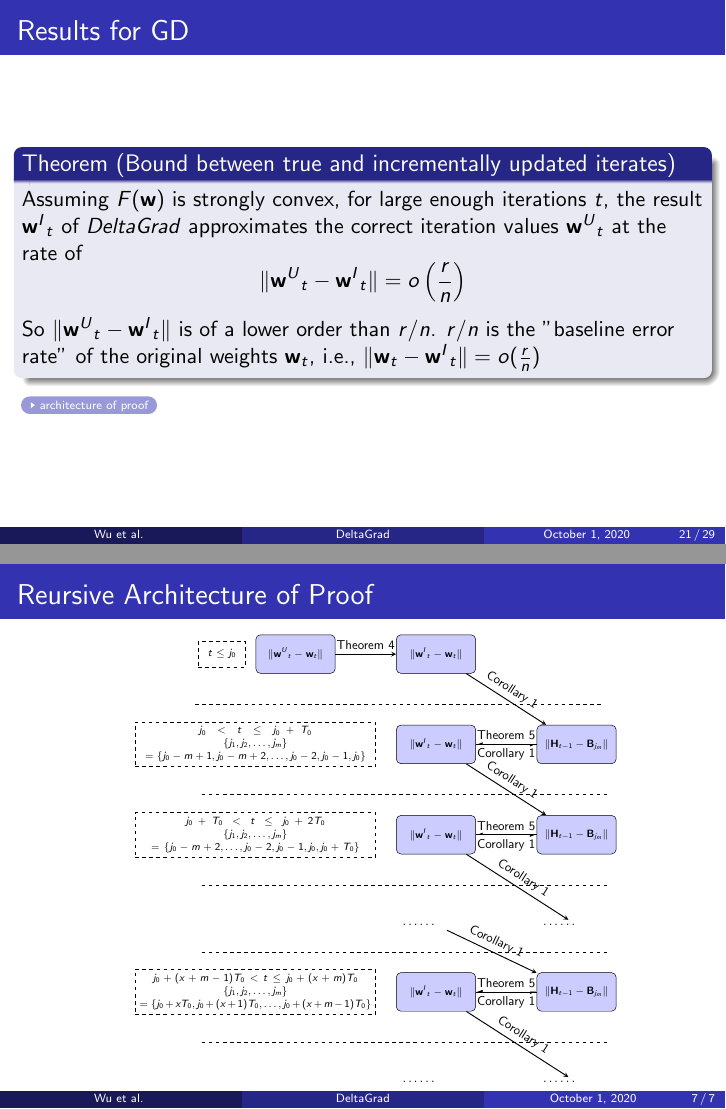
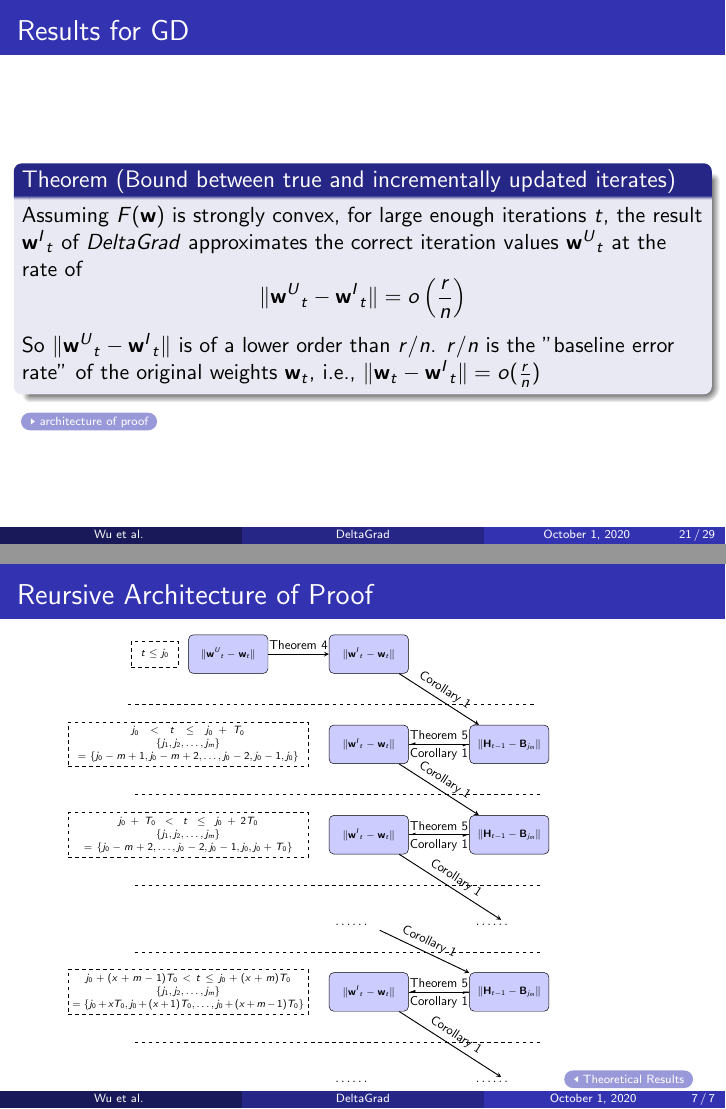
Before and after one commit to ananth1996/presentation, LaTeX slides (DeltaGrad/slides.tex): pages 41 and 57 of 57, joined at a grey line. Compiled offline with pdfLaTeX.

Commit message:
Minor changes

```diff
--- a/DeltaGrad/slides.tex
+++ b/DeltaGrad/slides.tex
@@ -323,7 +323,8 @@
 \section{Theoretical Results}
 
 \begin{frame}
-  \frametitle{Results for GD}
+  \frametitle{Results for GD}\
+  \label{theoretical}
   \begin{block}{Theorem (Bound between true and incrementally updated iterates)}
     Assuming $F(\w)$ is strongly convex, for large enough iterations $t$, the result $\iw_{t}$ of \textit{DeltaGrad} approximates the correct iteration values $\uw_{t}$ at the rate of
     $$
@@ -432,6 +433,7 @@
   \scalebox{0.59}{
     \input{images/architexture.tex}
   }
+  \hyperlink{theoretical}{\beamerreturnbutton{Theoretical Results}}
   \end{center}
 \end{frame}
 
```
Also changed, not shown: DeltaGrad/UpdateML.bib (+9 -0 lines), DeltaGrad/slides.pdf.
